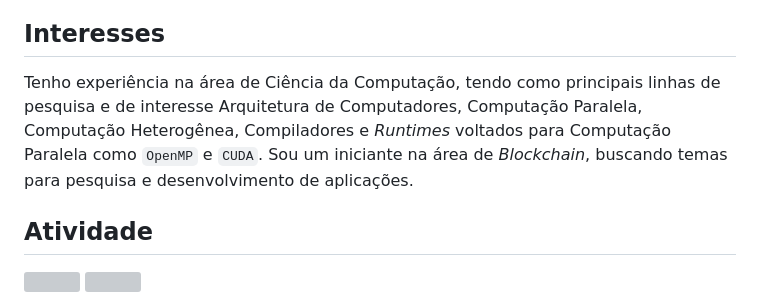
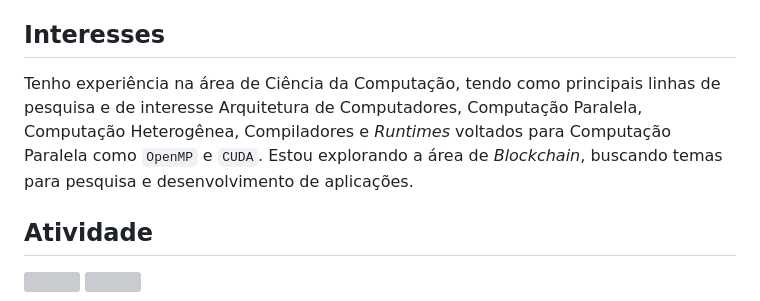
Before and after one commit to rogerioag/rogerioag.github.io, a Markdown page: README.md, the part around the change. GitHub-like rendering; grey boxes are pictures that could not be loaded.

Commit message:
Updating infos.

```diff
--- a/README.md
+++ b/README.md
@@ -4,7 +4,7 @@ Doutor em Ciência da Computação pelo Programa de Pós-Graduação em Ciência
 
 ## Interesses
 
-Tenho experiência na área de Ciência da Computação, tendo como principais linhas de pesquisa e de interesse Arquitetura de Computadores, Computação Paralela, Computação Heterogênea, Compiladores e _Runtimes_ voltados para Computação Paralela como `OpenMP` e `CUDA`. Sou um iniciante na área de _Blockchain_, buscando temas para pesquisa e desenvolvimento de aplicações.
+Tenho experiência na área de Ciência da Computação, tendo como principais linhas de pesquisa e de interesse Arquitetura de Computadores, Computação Paralela, Computação Heterogênea, Compiladores e _Runtimes_ voltados para Computação Paralela como `OpenMP` e `CUDA`. Estou explorando a área de _Blockchain_, buscando temas para pesquisa e desenvolvimento de aplicações.
 
 ## Atividade
 
```
